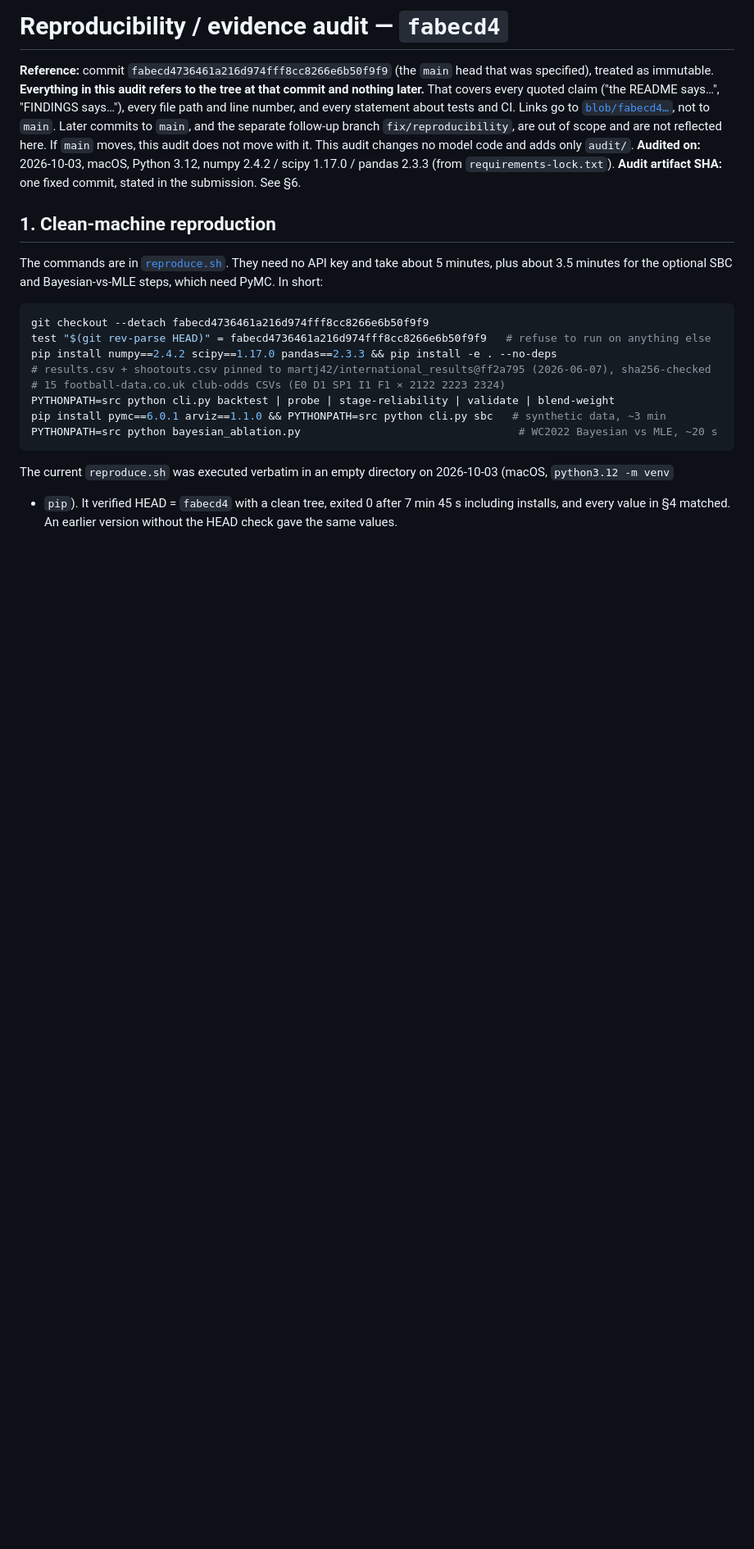
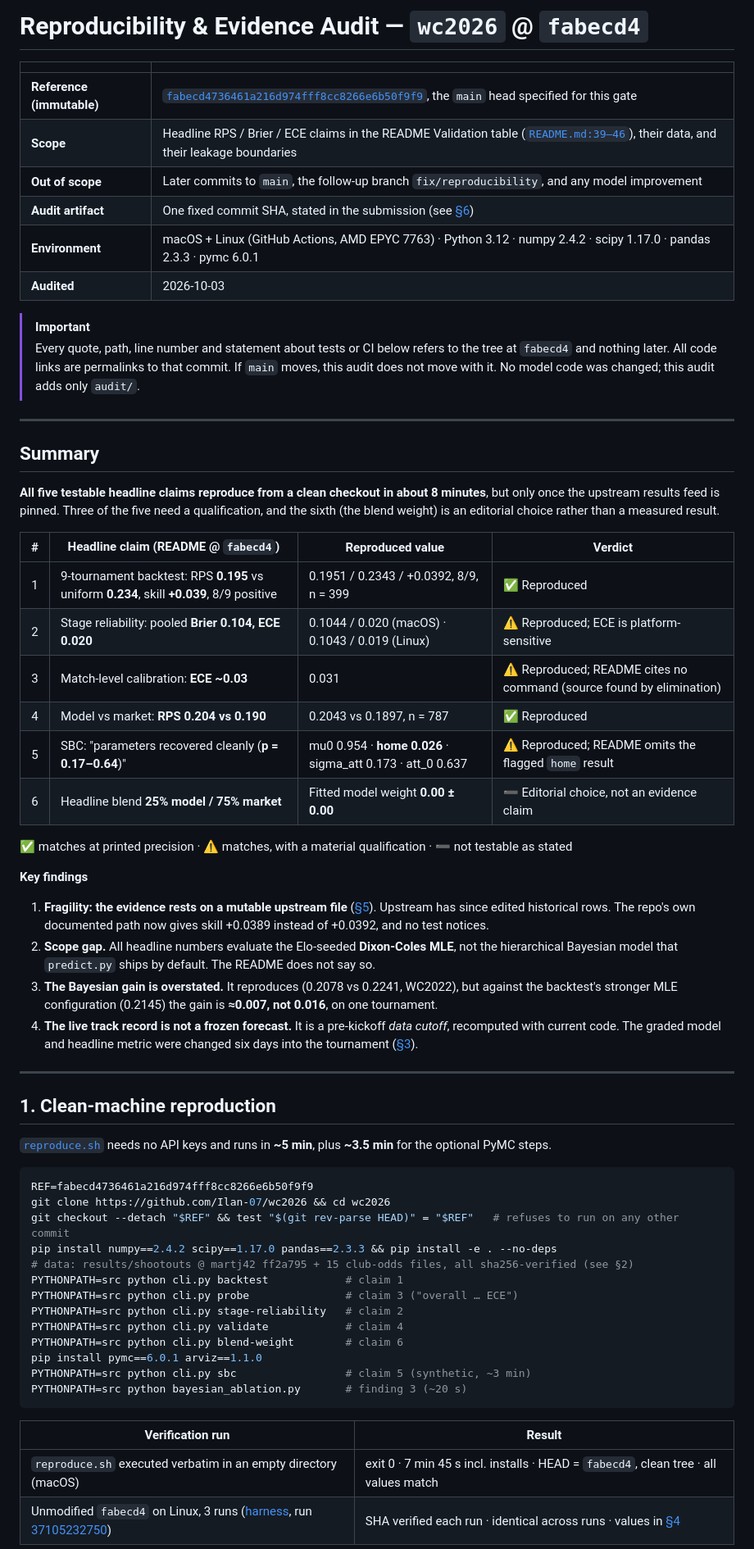
Before and after one commit to Ilan-07/wc2026, a Markdown page: audit/AUDIT.md, the part around one of its changes. Shown at 82% size. Rendered like a GitHub page; blank space fills up the shorter version.

````diff
--- a/audit/AUDIT.md
+++ b/audit/AUDIT.md
@@ -1,31 +1,76 @@
-# Reproducibility / evidence audit — `fabecd4`
+# Reproducibility & Evidence Audit — `wc2026` @ `fabecd4`
 
-**Reference:** commit `fabecd4736461a216d974fff8cc8266e6b50f9f9` (the `main` head that was specified), treated as
-immutable. **Everything in this audit refers to the tree at that commit and nothing later.** That covers
-every quoted claim ("the README says…", "FINDINGS says…"), every file path and line number, and every
-statement about tests and CI. Links go to [`blob/fabecd4…`](https://github.com/Ilan-07/wc2026/blob/fabecd4736461a216d974fff8cc8266e6b50f9f9/README.md), not to `main`. Later commits to
-`main`, and the separate follow-up branch `fix/reproducibility`, are out of scope and are not reflected here. If
-`main` moves, this audit does not move with it. This audit changes no model code and adds only `audit/`.
-**Audited on:** 2026-10-03, macOS, Python 3.12, numpy 2.4.2 / scipy 1.17.0 / pandas 2.3.3 (from `requirements-lock.txt`).
-**Audit artifact SHA:** one fixed commit, stated in the submission. See §6.
+| | |
+|---|---|
+| **Reference (immutable)** | [`fabecd4736461a216d974fff8cc8266e6b50f9f9`][ref], the `main` head specified for this gate |
+| **Scope** | Headline RPS / Brier / ECE claims in the README Validation table ([`README.md:39–46`][readme-val]), their data, and their leakage boundaries |
+| **Out of scope** | Later commits to `main`, the follow-up branch `fix/reproducibility`, and any model improvement |
+| **Audit artifact** | One fixed commit SHA, stated in the submission (see [§6](#6-audit-artifact-sha)) |
+| **Environment** | macOS + Linux (GitHub Actions, AMD EPYC 7763) · Python 3.12 · numpy 2.4.2 · scipy 1.17.0 · pandas 2.3.3 · pymc 6.0.1 |
+| **Audited** | 2026-10-03 |
+
+> [!IMPORTANT]
+> Every quote, path, line number and statement about tests or CI below refers to the tree at `fabecd4` and
+> nothing later. All code links are permalinks to that commit. If `main` moves, this audit does not move
+> with it. No model code was changed; this audit adds only `audit/`.
+
+---
+
+## Summary
+
+**All five testable headline claims reproduce from a clean checkout in about 8 minutes**, but only once
+the upstream results feed is pinned. Three of the five need a qualification, and the sixth (the blend
+weight) is an editorial choice rather than a measured result.
+
+| # | Headline claim (README @ `fabecd4`) | Reproduced value | Verdict |
+|:-:|---|---|---|
+| 1 | 9-tournament backtest: RPS **0.195** vs uniform **0.234**, skill **+0.039**, 8/9 positive | 0.1951 / 0.2343 / +0.0392, 8/9, n = 399 | ✅ Reproduced |
+| 2 | Stage reliability: pooled **Brier 0.104, ECE 0.020** | 0.1044 / 0.020 (macOS) · 0.1043 / 0.019 (Linux) | ⚠️ Reproduced; ECE is platform-sensitive |
+| 3 | Match-level calibration: **ECE ~0.03** | 0.031 | ⚠️ Reproduced; README cites no command (source found by elimination) |
+| 4 | Model vs market: **RPS 0.204 vs 0.190** | 0.2043 vs 0.1897, n = 787 | ✅ Reproduced |
+| 5 | SBC: "parameters recovered cleanly (**p = 0.17–0.64**)" | mu0 0.954 · **home 0.026** · sigma_att 0.173 · att_0 0.637 | ⚠️ Reproduced; README omits the flagged `home` result |
+| 6 | Headline blend **25% model / 75% market** | Fitted model weight **0.00 ± 0.00** | ➖ Editorial choice, not an evidence claim |
+
+✅ matches at printed precision · ⚠️ matches, with a material qualification · ➖ not testable as stated
+
+**Key findings**
+
+1. **Fragility: the evidence rests on a mutable upstream file** ([§5](#5-under-tested-fragility)). Upstream
+   has since edited historical rows. The repo's own documented path now gives skill +0.0389 instead of
+   +0.0392, and no test notices.
+2. **Scope gap.** All headline numbers evaluate the Elo-seeded **Dixon-Coles MLE**, not the hierarchical
+   Bayesian model that `predict.py` ships by default. The README does not say so.
+3. **The Bayesian gain is overstated.** It reproduces (0.2078 vs 0.2241, WC2022), but against the backtest's
+   stronger MLE configuration (0.2145) the gain is **≈0.007, not 0.016**, on one tournament.
+4. **The live track record is not a frozen forecast.** It is a pre-kickoff *data cutoff*, recomputed with
+   current code. The graded model and headline metric were changed six days into the tournament
+   ([§3](#3-split-and-time-boundaries)).
+
+---
 
 ## 1. Clean-machine reproduction
 
-The commands are in [`reproduce.sh`](reproduce.sh). They need no API key and take about 5 minutes, plus
-about 3.5 minutes for the optional SBC and Bayesian-vs-MLE steps, which need PyMC. In short:
+[`reproduce.sh`](reproduce.sh) needs no API keys and runs in **~5 min**, plus **~3.5 min** for the optional
+PyMC steps.
 
 ```bash
-git checkout --detach fabecd4736461a216d974fff8cc8266e6b50f9f9
-test "$(git rev-parse HEAD)" = fabecd4736461a216d974fff8cc8266e6b50f9f9   # refuse to run on anything else
+REF=fabecd4736461a216d974fff8cc8266e6b50f9f9
+git clone https://github.com/Ilan-07/wc2026 && cd wc2026
+git checkout --detach "$REF" && test "$(git rev-parse HEAD)" = "$REF"   # refuses to run on any other commit
 pip install numpy==2.4.2 scipy==1.17.0 pandas==2.3.3 && pip install -e . --no-deps
-# results.csv + shootouts.csv pinned to martj42/international_results@ff2a795 (2026-06-07), sha256-checked
-# 15 football-data.co.uk club-odds CSVs (E0 D1 SP1 I1 F1 × 2122 2223 2324)
-PYTHONPATH=src python cli.py backtest | probe | stage-reliability | validate | blend-weight
-pip install pymc==6.0.1 arviz==1.1.0 && PYTHONPATH=src python cli.py sbc   # synthetic data, ~3 min
-PYTHONPATH=src python bayesian_ablation.py                                  # WC2022 Bayesian vs MLE, ~20 s
+# data: results/shootouts @ martj42 ff2a795 + 15 club-odds files, all sha256-verified (see §2)
+PYTHONPATH=src python cli.py backtest            # claim 1
+PYTHONPATH=src python cli.py probe               # claim 3 ("overall … ECE")
+PYTHONPATH=src python cli.py stage-reliability   # claim 2
+PYTHONPATH=src python cli.py validate            # claim 4
+PYTHONPATH=src python cli.py blend-weight        # claim 6
+pip install pymc==6.0.1 arviz==1.1.0
+PYTHONPATH=src python cli.py sbc                 # claim 5 (synthetic, ~3 min)
+PYTHONPATH=src python bayesian_ablation.py       # finding 3 (~20 s)
 ```
 
-The current `reproduce.sh` was executed verbatim in an empty directory on 2026-10-03 (macOS, `python3.12 -m venv`
-+ `pip`). It verified HEAD = `fabecd4` with a clean tree, exited 0 after 7 min 45 s including installs, and every value in §4
-matched. An earlier version without the HEAD check gave the same values.
+| Verification run | Result |
+|---|---|
+| `reproduce.sh` executed verbatim in an empty directory (macOS) | exit 0 · 7 min 45 s incl. installs · HEAD = `fabecd4`, clean tree · all values match |
+| Unmodified `fabecd4` on Linux, 3 runs ([harness][harness], run [37105232750][run]) | SHA verified each run · identical across runs · values in [§4](#4-claim-to-artifact-table) |
 
````
Also changed, not shown: other parts of audit/AUDIT.md (+195 -131 lines).
